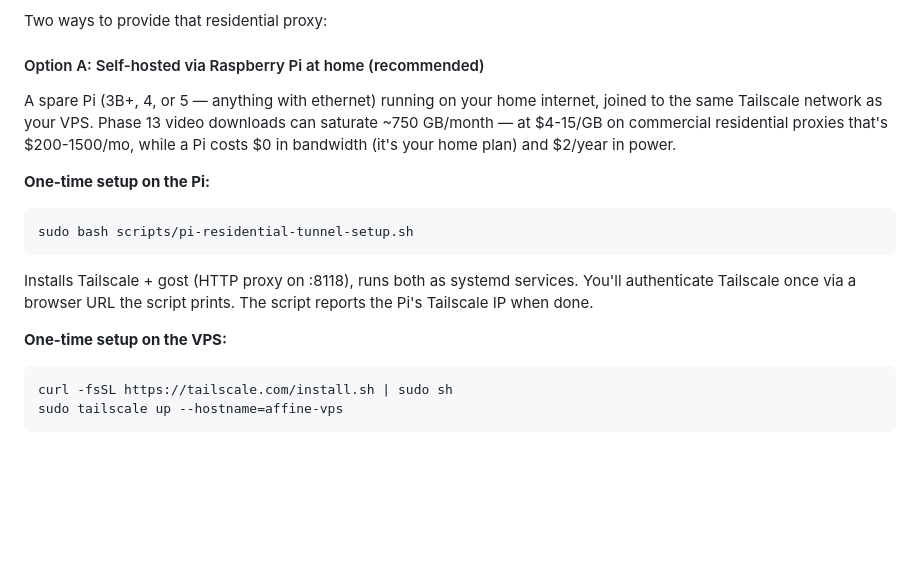
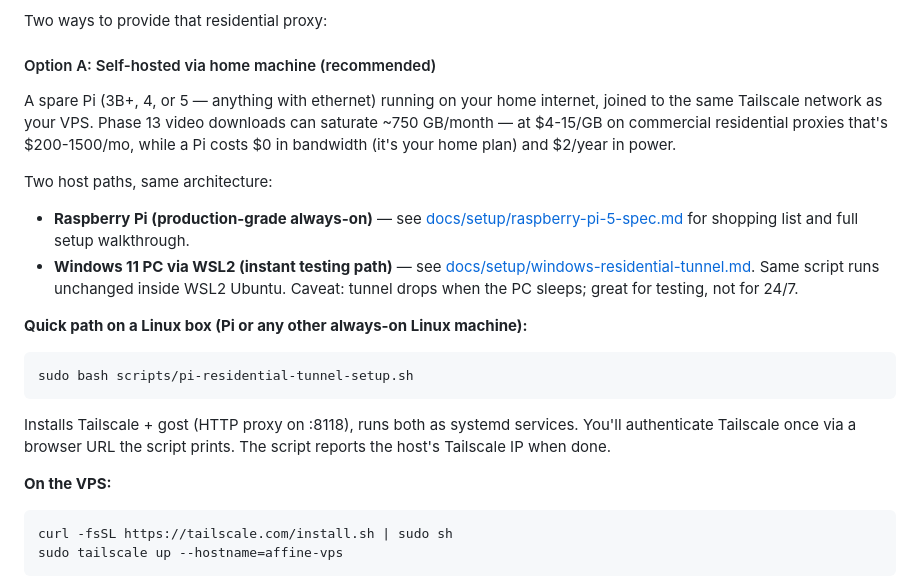
Before and after one commit to sth3no/afffine-selfhost, a Markdown page: README.md, the part around one of its changes. Drawn GitHub-style; blank space fills up the shorter version.

````diff
--- a/README.md
+++ b/README.md
@@ -438,7 +438,7 @@ proxy; when empty, current direct-connection behavior is preserved.
 
 Two ways to provide that residential proxy:
 
-#### Option A: Self-hosted via Raspberry Pi at home (recommended)
+#### Option A: Self-hosted via home machine (recommended)
 
 A spare Pi (3B+, 4, or 5 — anything with ethernet) running on your
 home internet, joined to the same Tailscale network as your VPS.
@@ -446,16 +446,27 @@ Phase 13 video downloads can saturate ~750 GB/month — at $4-15/GB
 on commercial residential proxies that's $200-1500/mo, while a Pi
 costs $0 in bandwidth (it's your home plan) and $2/year in power.
 
-**One-time setup on the Pi:**
+Two host paths, same architecture:
+
+- **Raspberry Pi (production-grade always-on)** — see
+  [docs/setup/raspberry-pi-5-spec.md](docs/setup/raspberry-pi-5-spec.md)
+  for shopping list and full setup walkthrough.
+- **Windows 11 PC via WSL2 (instant testing path)** — see
+  [docs/setup/windows-residential-tunnel.md](docs/setup/windows-residential-tunnel.md).
+  Same script runs unchanged inside WSL2 Ubuntu. Caveat: tunnel
+  drops when the PC sleeps; great for testing, not for 24/7.
+
+**Quick path on a Linux box (Pi or any other always-on Linux machine):**
+
 ```bash
 sudo bash scripts/pi-residential-tunnel-setup.sh
 ```
 Installs Tailscale + gost (HTTP proxy on :8118), runs both as
 systemd services. You'll authenticate Tailscale once via a browser
-URL the script prints. The script reports the Pi's Tailscale IP
+URL the script prints. The script reports the host's Tailscale IP
 when done.
 
-**One-time setup on the VPS:**
+**On the VPS:**
 ```bash
 curl -fsSL https://tailscale.com/install.sh | sudo sh
 sudo tailscale up --hostname=affine-vps
````
Also changed, not shown: other parts of README.md (+1 -1 lines), docs/setup/raspberry-pi-5-spec.md (added, +117 -0 lines), docs/setup/windows-residential-tunnel.md (added, +208 -0 lines).
